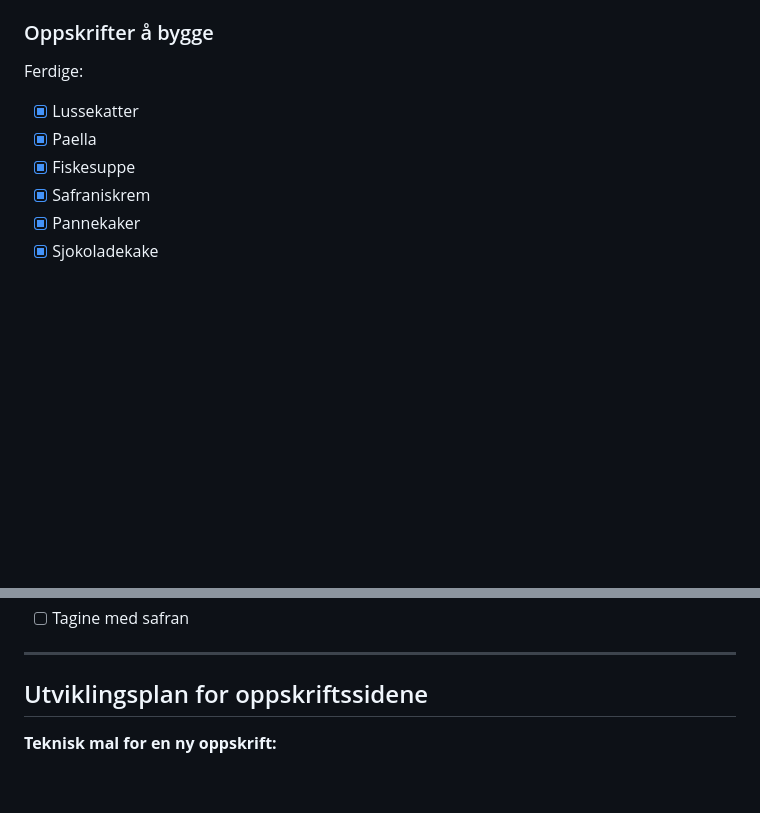
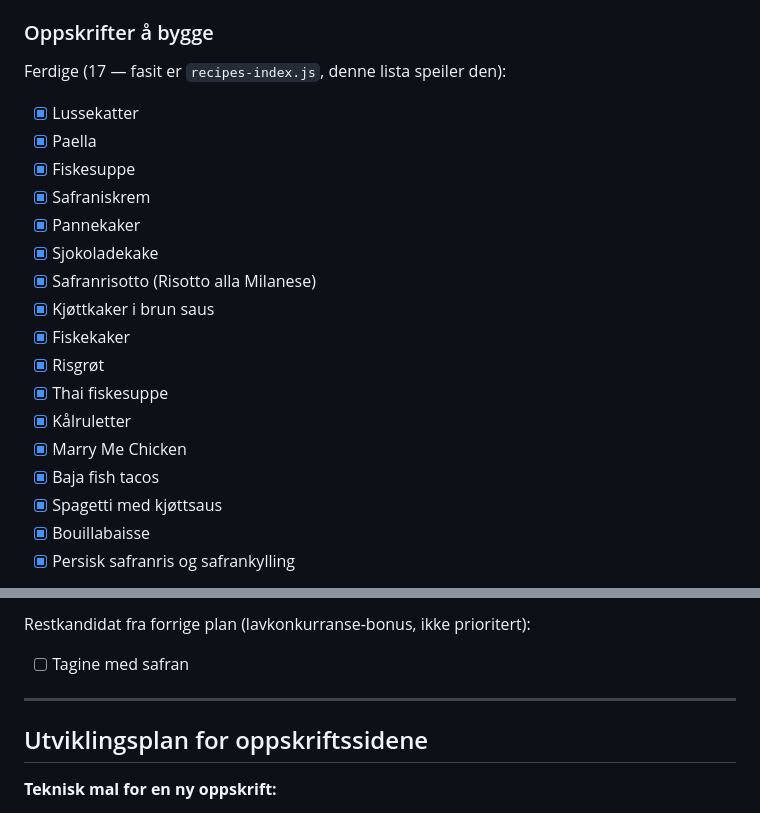
Before and after one commit to mortensebastian/spicemustflow, a Markdown page: plan.md, 2 parts joined by grey strips. GitHub-like rendering; blank space fills up the shorter version.

```diff
--- a/plan.md
+++ b/plan.md
@@ -137,11 +137,22 @@ splitte SEO-styrken.
 
 ### Oppskrifter å bygge
 
-Ferdige:
+Ferdige (17 — fasit er `recipes-index.js`, denne lista speiler den):
 - [x] Lussekatter
 - [x] Paella
 - [x] Fiskesuppe
 - [x] Safraniskrem
 - [x] Pannekaker
 - [x] Sjokoladekake
+- [x] Safranrisotto (Risotto alla Milanese)
+- [x] Kjøttkaker i brun saus
+- [x] Fiskekaker
+- [x] Risgrøt
+- [x] Thai fiskesuppe
+- [x] Kålruletter
+- [x] Marry Me Chicken
+- [x] Baja fish tacos
+- [x] Spagetti med kjøttsaus
+- [x] Bouillabaisse
+- [x] Persisk safranris og safrankylling
 
@@ -156,3 +214,4 @@ Neste (prioritert etter norsk søkevolum og sesong — se SEO-plan §6):
+Restkandidat fra forrige plan (lavkonkurranse-bonus, ikke prioritert):
 - [ ] Tagine med safran
 
 ---
```
Also changed, not shown: other parts of plan.md (+55 -8 lines).
